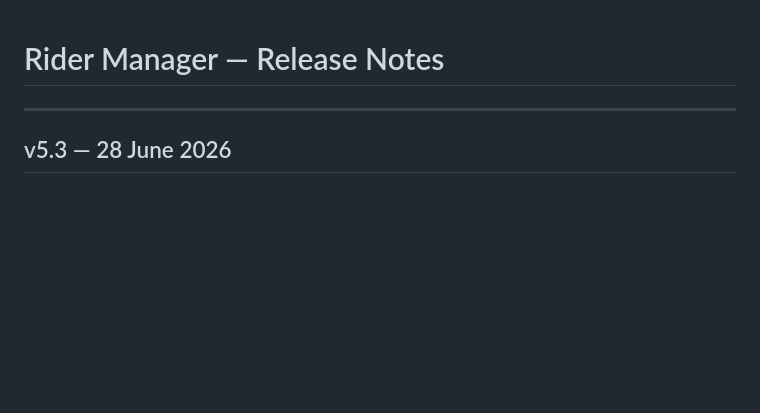
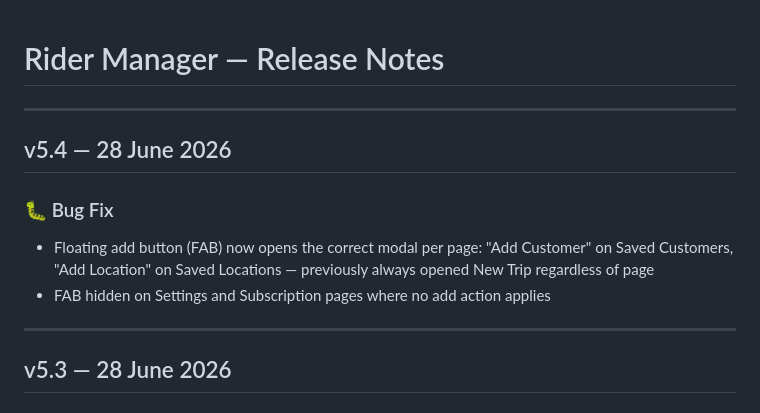
Before and after one commit to redbearstudio-my/rider-manager, a Markdown page: release.md, the part around the change. GitHub-like rendering; blank space fills up the shorter version.

Commit message:
docs: update release.md with v5.4

```diff
--- a/release.md
+++ b/release.md
@@ -1,4 +1,12 @@
 # Rider Manager — Release Notes
+
+---
+
+## v5.4 — 28 June 2026
+
+### 🐛 Bug Fix
+- Floating add button (FAB) now opens the correct modal per page: "Add Customer" on Saved Customers, "Add Location" on Saved Locations — previously always opened New Trip regardless of page
+- FAB hidden on Settings and Subscription pages where no add action applies
 
 ---
 
```
